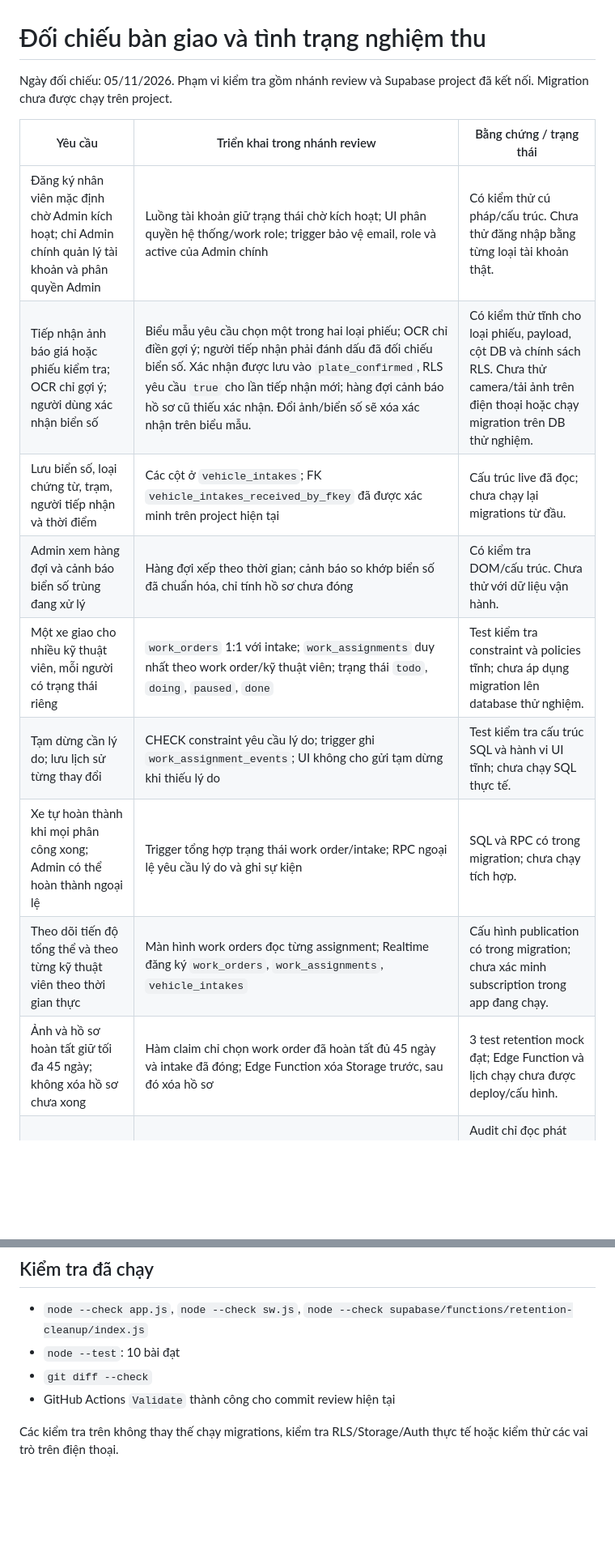
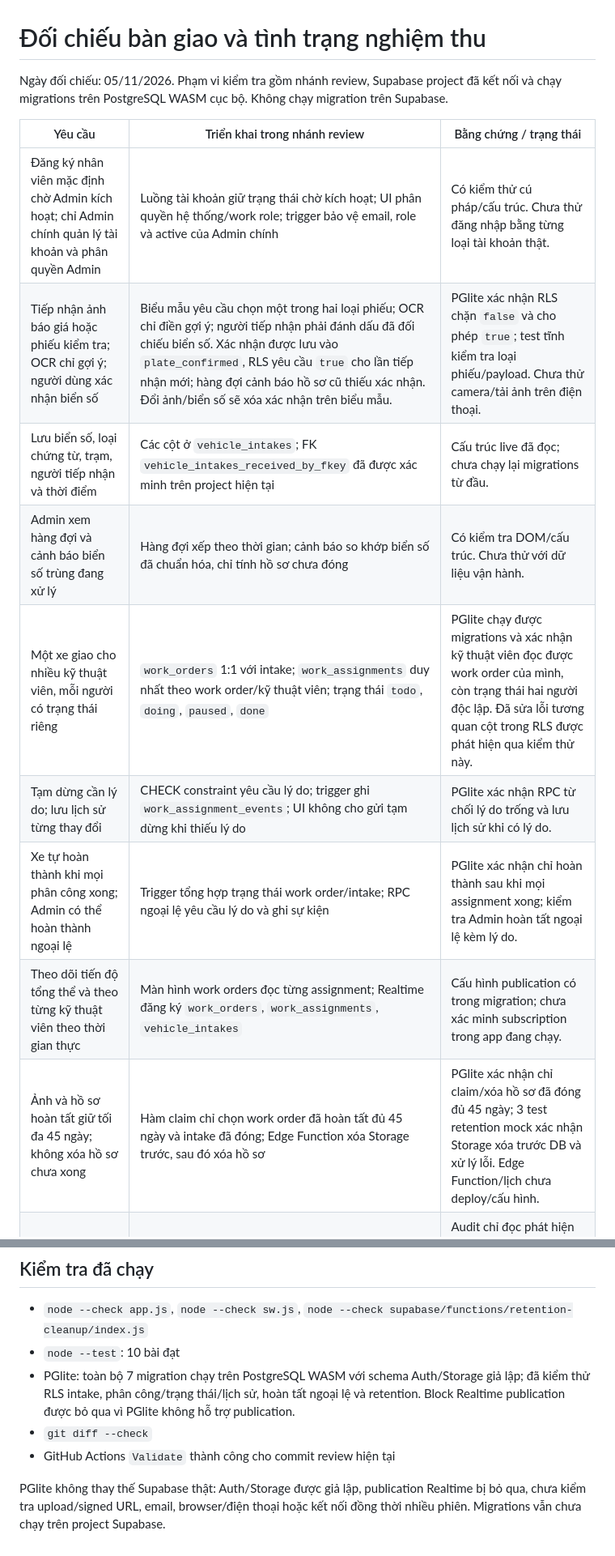
Before and after one commit to nguyenanhtu1881-svg/giao-viec-pwa, a Markdown page: docs/implementation-audit.md, 2 parts joined by grey strips. Shown at 81% size. Rendered like a GitHub page; blank space fills up the shorter version.

```diff
--- a/docs/implementation-audit.md
+++ b/docs/implementation-audit.md
@@ -1,18 +1,18 @@
 # Đối chiếu bàn giao và tình trạng nghiệm thu
 
-Ngày đối chiếu: 05/11/2026. Phạm vi kiểm tra gồm nhánh review và Supabase project đã kết nối. Migration chưa được chạy trên project.
+Ngày đối chiếu: 05/11/2026. Phạm vi kiểm tra gồm nhánh review, Supabase project đã kết nối và chạy migrations trên PostgreSQL WASM cục bộ. Không chạy migration trên Supabase.
 
 | Yêu cầu | Triển khai trong nhánh review | Bằng chứng / trạng thái |
 |---|---|---|
 | Đăng ký nhân viên mặc định chờ Admin kích hoạt; chỉ Admin chính quản lý tài khoản và phân quyền Admin | Luồng tài khoản giữ trạng thái chờ kích hoạt; UI phân quyền hệ thống/work role; trigger bảo vệ email, role và active của Admin chính | Có kiểm thử cú pháp/cấu trúc. Chưa thử đăng nhập bằng từng loại tài khoản thật. |
-| Tiếp nhận ảnh báo giá hoặc phiếu kiểm tra; OCR chỉ gợi ý; người dùng xác nhận biển số | Biểu mẫu yêu cầu chọn một trong hai loại phiếu; OCR chỉ điền gợi ý; người tiếp nhận phải đánh dấu đã đối chiếu biển số. Xác nhận được lưu vào `plate_confirmed`, RLS yêu cầu `true` cho lần tiếp nhận mới; hàng đợi cảnh báo hồ sơ cũ thiếu xác nhận. Đổi ảnh/biển số sẽ xóa xác nhận trên biểu mẫu. | Có kiểm thử tĩnh cho loại phiếu, payload, cột DB và chính sách RLS. Chưa thử camera/tải ảnh trên điện thoại hoặc chạy migration trên DB thử nghiệm. |
+| Tiếp nhận ảnh báo giá hoặc phiếu kiểm tra; OCR chỉ gợi ý; người dùng xác nhận biển số | Biểu mẫu yêu cầu chọn một trong hai loại phiếu; OCR chỉ điền gợi ý; người tiếp nhận phải đánh dấu đã đối chiếu biển số. Xác nhận được lưu vào `plate_confirmed`, RLS yêu cầu `true` cho lần tiếp nhận mới; hàng đợi cảnh báo hồ sơ cũ thiếu xác nhận. Đổi ảnh/biển số sẽ xóa xác nhận trên biểu mẫu. | PGlite xác nhận RLS chặn `false` và cho phép `true`; test tĩnh kiểm tra loại phiếu/payload. Chưa thử camera/tải ảnh trên điện thoại. |
 | Lưu biển số, loại chứng từ, trạm, người tiếp nhận và thời điểm | Các cột ở `vehicle_intakes`; FK `vehicle_intakes_received_by_fkey` đã được xác minh trên project hiện tại | Cấu trúc live đã đọc; chưa chạy lại migrations từ đầu. |
 | Admin xem hàng đợi và cảnh báo biển số trùng đang xử lý | Hàng đợi xếp theo thời gian; cảnh báo so khớp biển số đã chuẩn hóa, chỉ tính hồ sơ chưa đóng | Có kiểm tra DOM/cấu trúc. Chưa thử với dữ liệu vận hành. |
-| Một xe giao cho nhiều kỹ thuật viên, mỗi người có trạng thái riêng | `work_orders` 1:1 với intake; `work_assignments` duy nhất theo work order/kỹ thuật viên; trạng thái `todo`, `doing`, `paused`, `done` | Test kiểm tra constraint và policies tĩnh; chưa áp dụng migration lên database thử nghiệm. |
-| Tạm dừng cần lý do; lưu lịch sử từng thay đổi | CHECK constraint yêu cầu lý do; trigger ghi `work_assignment_events`; UI không cho gửi tạm dừng khi thiếu lý do | Test kiểm tra cấu trúc SQL và hành vi UI tĩnh; chưa chạy SQL thực tế. |
-| Xe tự hoàn thành khi mọi phân công xong; Admin có thể hoàn thành ngoại lệ | Trigger tổng hợp trạng thái work order/intake; RPC ngoại lệ yêu cầu lý do và ghi sự kiện | SQL và RPC có trong migration; chưa chạy tích hợp. |
+| Một xe giao cho nhiều kỹ thuật viên, mỗi người có trạng thái riêng | `work_orders` 1:1 với intake; `work_assignments` duy nhất theo work order/kỹ thuật viên; trạng thái `todo`, `doing`, `paused`, `done` | PGlite chạy được migrations và xác nhận kỹ thuật viên đọc được work order của mình, còn trạng thái hai người độc lập. Đã sửa lỗi tương quan cột trong RLS được phát hiện qua kiểm thử này. |
+| Tạm dừng cần lý do; lưu lịch sử từng thay đổi | CHECK constraint yêu cầu lý do; trigger ghi `work_assignment_events`; UI không cho gửi tạm dừng khi thiếu lý do | PGlite xác nhận RPC từ chối lý do trống và lưu lịch sử khi có lý do. |
+| Xe tự hoàn thành khi mọi phân công xong; Admin có thể hoàn thành ngoại lệ | Trigger tổng hợp trạng thái work order/intake; RPC ngoại lệ yêu cầu lý do và ghi sự kiện | PGlite xác nhận chỉ hoàn thành sau khi mọi assignment xong; kiểm tra Admin hoàn tất ngoại lệ kèm lý do. |
 | Theo dõi tiến độ tổng thể và theo từng kỹ thuật viên theo thời gian thực | Màn hình work orders đọc từng assignment; Realtime đăng ký `work_orders`, `work_assignments`, `vehicle_intakes` | Cấu hình publication có trong migration; chưa xác minh subscription trong app đang chạy. |
-| Ảnh và hồ sơ hoàn tất giữ tối đa 45 ngày; không xóa hồ sơ chưa xong | Hàm claim chỉ chọn work order đã hoàn tất đủ 45 ngày và intake đã đóng; Edge Function xóa Storage trước, sau đó xóa hồ sơ | 3 test retention mock đạt; Edge Function và lịch chạy chưa được deploy/cấu hình. |
+| Ảnh và hồ sơ hoàn tất giữ tối đa 45 ngày; không xóa hồ sơ chưa xong | Hàm claim chỉ chọn work order đã hoàn tất đủ 45 ngày và intake đã đóng; Edge Function xóa Storage trước, sau đó xóa hồ sơ | PGlite xác nhận chỉ claim/xóa hồ sơ đã đóng đủ 45 ngày; 3 test retention mock xác nhận Storage xóa trước DB và xử lý lỗi. Edge Function/lịch chưa deploy/cấu hình. |
 | RLS, quyền Storage và hàm đặc quyền được rà soát | Migration khôi phục bốn migration đã áp dụng, đưa helper/write RPC nhạy cảm sang schema `private`, thu hồi quyền DML dư thừa, giữ wrapper public `SECURITY INVOKER` | Audit chỉ đọc phát hiện ACL rộng trên project. Migration khắc phục nằm trong PR nhưng chưa áp dụng; advisory live vẫn phản ánh trạng thái cũ. |
 | Auth đăng nhập, khôi phục mật khẩu và bảo vệ mật khẩu bị lộ | Listener Auth đăng ký sớm và xử lý `PASSWORD_RECOVERY`; Auth settings hiện vẫn tắt kiểm tra mật khẩu bị lộ | Chưa thử email khôi phục thực tế; mục bảo vệ mật khẩu cần bật trong Supabase Auth settings. |
 | Migration khớp lịch sử project | Bốn migration ngày 03/11 khôi phục từ lịch sử SQL live; migration bootstrap `20261102000000` bổ sung schema nền chưa có trong history live | Remote hiện ghi nhận bốn migration intake. Cần đối chiếu bootstrap trước `db push`; hướng dẫn ở README. |
@@ -22,7 +22,8 @@ Ngày đối chiếu: 05/11/2026. Phạm vi kiểm tra gồm nhánh review và S
 
 - `node --check app.js`, `node --check sw.js`, `node --check supabase/functions/retention-cleanup/index.js`
 - `node --test`: 10 bài đạt
+- PGlite: toàn bộ 7 migration chạy trên PostgreSQL WASM với schema Auth/Storage giả lập; đã kiểm thử RLS intake, phân công/trạng thái/lịch sử, hoàn tất ngoại lệ và retention. Block Realtime publication được bỏ qua vì PGlite không hỗ trợ publication.
 - `git diff --check`
 - GitHub Actions `Validate` thành công cho commit review hiện tại
 
-Các kiểm tra trên không thay thế chạy migrations, kiểm tra RLS/Storage/Auth thực tế hoặc kiểm thử các vai trò trên điện thoại.
+PGlite không thay thế Supabase thật: Auth/Storage được giả lập, publication Realtime bị bỏ qua, chưa kiểm tra upload/signed URL, email, browser/điện thoại hoặc kết nối đồng thời nhiều phiên. Migrations vẫn chưa chạy trên project Supabase.
```
